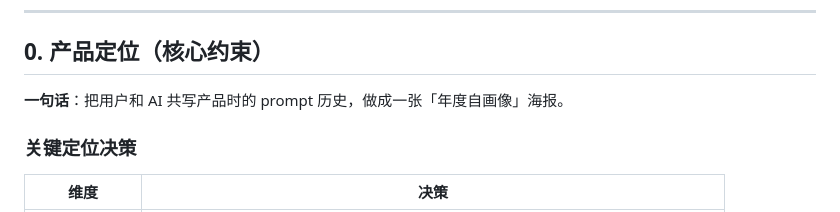
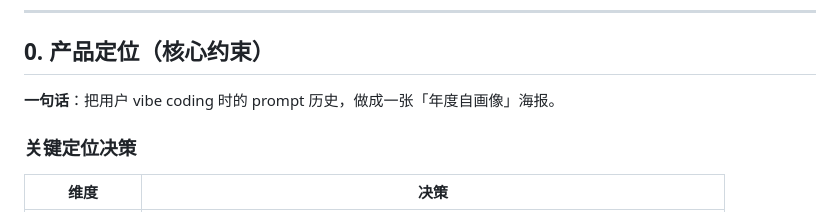
Before and after one commit to lifengleo/vibe-portrait, a Markdown page: SPEC.md, the part around the change. Drawn GitHub-style.

```diff
--- a/SPEC.md
+++ b/SPEC.md
@@ -10,7 +10,7 @@
 
 ## 0. 产品定位（核心约束）
 
-**一句话**：把用户和 AI 共写产品时的 prompt 历史，做成一张「年度自画像」海报。
+**一句话**：把用户 vibe coding 时的 prompt 历史，做成一张「年度自画像」海报。
 
 ### 关键定位决策
 
```
Also changed, not shown: README.md (+1 -1 lines), SKILL.md (+2 -2 lines).
